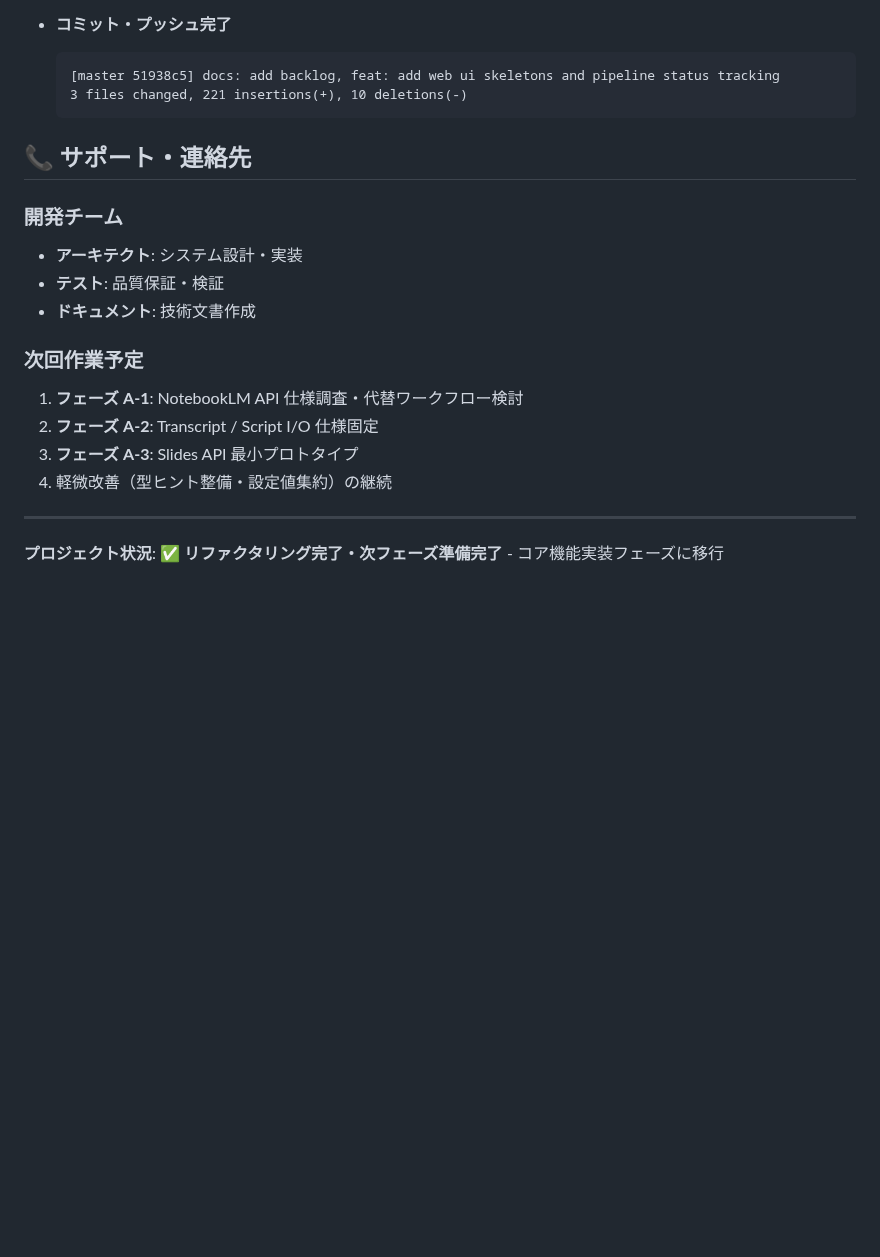
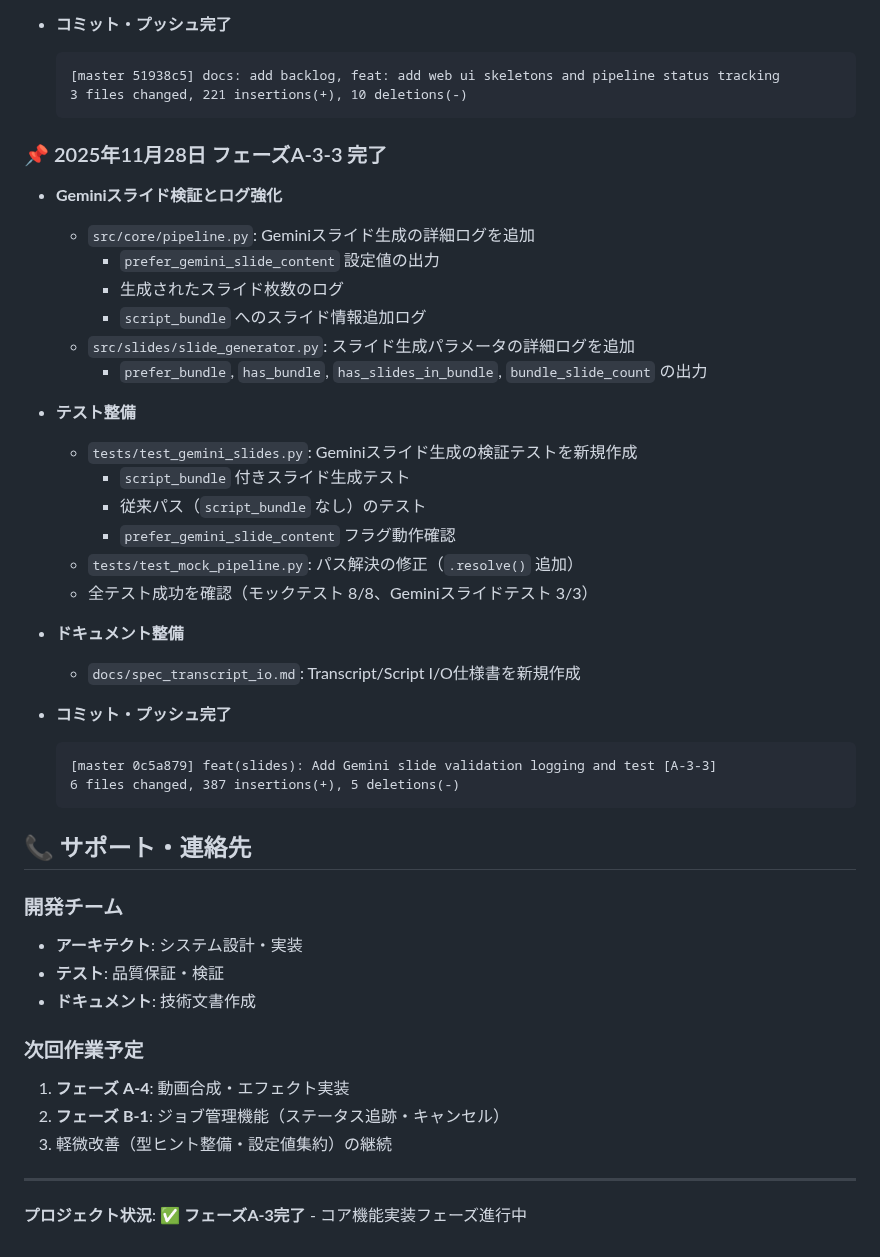
Before and after one commit to YuShimoji/NLMandSlideVideoGenerator, a Markdown page: docs/project_completion_report.md, the part around the change. Drawn GitHub-style; blank space fills up the shorter version.

Commit message:
docs: Update backlog and project report for A-3-3 completion

````diff
--- a/docs/project_completion_report.md
+++ b/docs/project_completion_report.md
@@ -337,6 +337,33 @@
   3 files changed, 221 insertions(+), 10 deletions(-)
   ```
 
+### 📌 2025年11月28日 フェーズA-3-3 完了
+
+- **Geminiスライド検証とログ強化**
+  - `src/core/pipeline.py`: Geminiスライド生成の詳細ログを追加
+    - `prefer_gemini_slide_content` 設定値の出力
+    - 生成されたスライド枚数のログ
+    - `script_bundle` へのスライド情報追加ログ
+  - `src/slides/slide_generator.py`: スライド生成パラメータの詳細ログを追加
+    - `prefer_bundle`, `has_bundle`, `has_slides_in_bundle`, `bundle_slide_count` の出力
+
+- **テスト整備**
+  - `tests/test_gemini_slides.py`: Geminiスライド生成の検証テストを新規作成
+    - `script_bundle` 付きスライド生成テスト
+    - 従来パス（`script_bundle` なし）のテスト
+    - `prefer_gemini_slide_content` フラグ動作確認
+  - `tests/test_mock_pipeline.py`: パス解決の修正（`.resolve()` 追加）
+  - 全テスト成功を確認（モックテスト 8/8、Geminiスライドテスト 3/3）
+
+- **ドキュメント整備**
+  - `docs/spec_transcript_io.md`: Transcript/Script I/O仕様書を新規作成
+
+- **コミット・プッシュ完了**
+  ```
+  [master 0c5a879] feat(slides): Add Gemini slide validation logging and test [A-3-3]
+  6 files changed, 387 insertions(+), 5 deletions(-)
+  ```
+
 ## 📞 サポート・連絡先
 
 ### 開発チーム
@@ -345,11 +372,10 @@
 - **ドキュメント**: 技術文書作成
 
 ### 次回作業予定
-1. **フェーズ A-1**: NotebookLM API 仕様調査・代替ワークフロー検討
-2. **フェーズ A-2**: Transcript / Script I/O 仕様固定
-3. **フェーズ A-3**: Slides API 最小プロトタイプ
-4. 軽微改善（型ヒント整備・設定値集約）の継続
+1. **フェーズ A-4**: 動画合成・エフェクト実装
+2. **フェーズ B-1**: ジョブ管理機能（ステータス追跡・キャンセル）
+3. 軽微改善（型ヒント整備・設定値集約）の継続
 
 ---
 
-**プロジェクト状況**: ✅ **リファクタリング完了・次フェーズ準備完了** - コア機能実装フェーズに移行
+**プロジェクト状況**: ✅ **フェーズA-3完了** - コア機能実装フェーズ進行中
````
Also changed, not shown: docs/backlog.md (+10 -2 lines).
